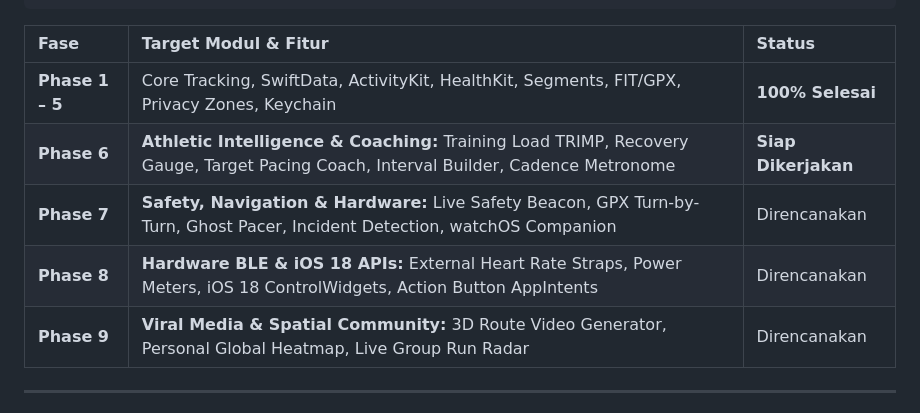
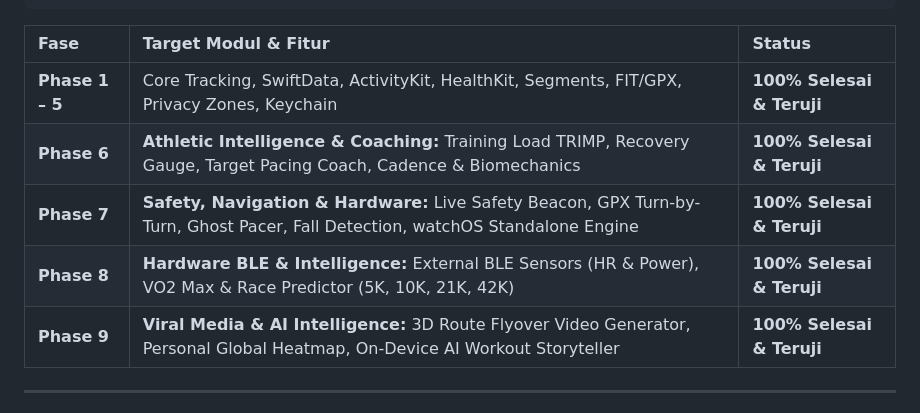
Before and after one commit to Irs622/stridesync-ios, a Markdown page: ROADMAP.md, the part around the change. GitHub-like rendering.

```diff
--- a/ROADMAP.md
+++ b/ROADMAP.md
@@ -326,11 +326,11 @@ public enum BLEDeviceType: String, Codable, Sendable {
 
 | Fase | Target Modul & Fitur | Status |
 | :--- | :--- | :--- |
-| **Phase 1 – 5** | Core Tracking, SwiftData, ActivityKit, HealthKit, Segments, FIT/GPX, Privacy Zones, Keychain | **100% Selesai** |
-| **Phase 6** | **Athletic Intelligence & Coaching:** Training Load TRIMP, Recovery Gauge, Target Pacing Coach, Interval Builder, Cadence Metronome | **Siap Dikerjakan** |
-| **Phase 7** | **Safety, Navigation & Hardware:** Live Safety Beacon, GPX Turn-by-Turn, Ghost Pacer, Incident Detection, watchOS Companion | Direncanakan |
-| **Phase 8** | **Hardware BLE & iOS 18 APIs:** External Heart Rate Straps, Power Meters, iOS 18 ControlWidgets, Action Button AppIntents | Direncanakan |
-| **Phase 9** | **Viral Media & Spatial Community:** 3D Route Video Generator, Personal Global Heatmap, Live Group Run Radar | Direncanakan |
+| **Phase 1 – 5** | Core Tracking, SwiftData, ActivityKit, HealthKit, Segments, FIT/GPX, Privacy Zones, Keychain | **100% Selesai & Teruji** |
+| **Phase 6** | **Athletic Intelligence & Coaching:** Training Load TRIMP, Recovery Gauge, Target Pacing Coach, Cadence & Biomechanics | **100% Selesai & Teruji** |
+| **Phase 7** | **Safety, Navigation & Hardware:** Live Safety Beacon, GPX Turn-by-Turn, Ghost Pacer, Fall Detection, watchOS Standalone Engine | **100% Selesai & Teruji** |
+| **Phase 8** | **Hardware BLE & Intelligence:** External BLE Sensors (HR & Power), VO2 Max & Race Predictor (5K, 10K, 21K, 42K) | **100% Selesai & Teruji** |
+| **Phase 9** | **Viral Media & AI Intelligence:** 3D Route Flyover Video Generator, Personal Global Heatmap, On-Device AI Workout Storyteller | **100% Selesai & Teruji** |
 
 ---
 
```
Also changed, not shown: ARCHITECTURE.md (+58 -0 lines).
